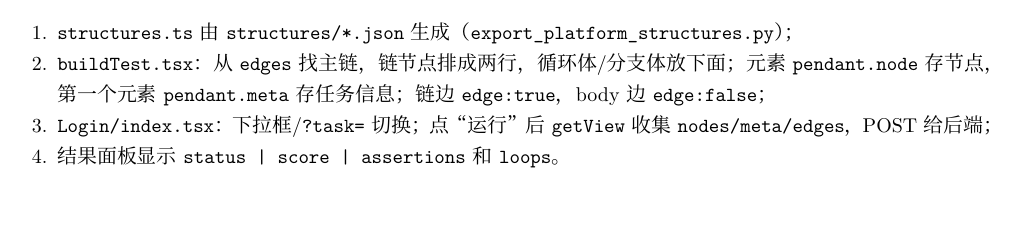
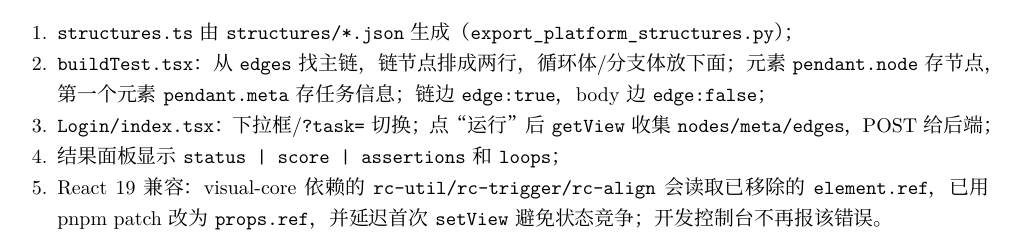
Before and after one commit to H-wonder/rsi_dag_test, a LaTeX document (reports/round3-report.tex): part of page 7 of 15, cut so that both start at the same text, the shorter picture padded with empty space. Compiled offline with XeLaTeX.

Commit message:
Note React 19 canvas fix in report

```diff
--- a/reports/round3-report.tex
+++ b/reports/round3-report.tex
@@ -343,7 +343,10 @@ flow/Orchestration/flow-add-abs.json -> type:"flow" reference=skill flowId
         链边 \code{edge:true}，body 边 \code{edge:false}；
   \item \code{Login/index.tsx}：下拉框/\code{?task=} 切换；点“运行”后
         \code{getView} 收集 \code{nodes/meta/edges}，POST 给后端；
-  \item 结果面板显示 \code{status | score | assertions} 和 \code{loops}。
+  \item 结果面板显示 \code{status | score | assertions} 和 \code{loops}；
+  \item React 19 兼容：visual-core 依赖的 \code{rc-util/rc-trigger/rc-align}
+        会读取已移除的 \code{element.ref}，已用 pnpm patch 改为 \code{props.ref}，
+        并延迟首次 \code{setView} 避免状态竞争；开发控制台不再报该错误。
 \end{enumerate}
 
 \begin{figure}[h]
```
Also changed, not shown: reports/round3-report.pdf.
